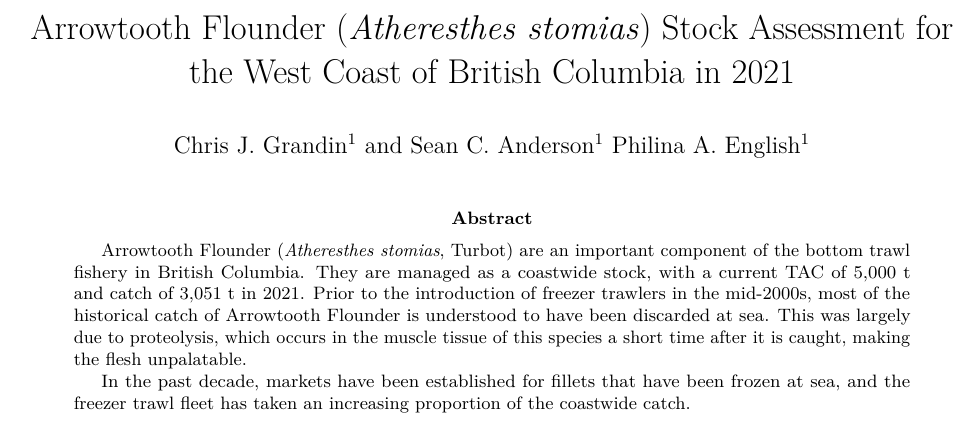
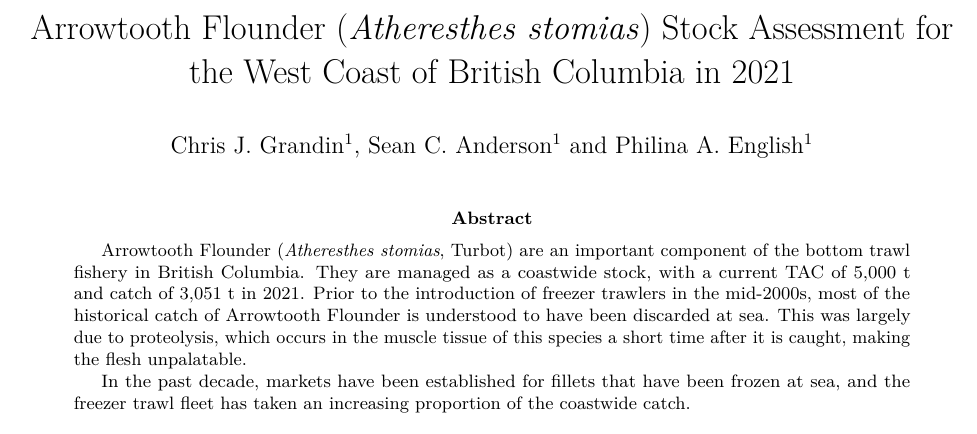
Before and after one commit to pbs-assess/arrowtooth, an R Markdown document (doc/index.Rmd): part of page 1 of 5, cut so that both start at the same text. Rendered offline with R 4.5, knitr and Pandoc, then LaTeX, with nearby package versions; drawn as R Markdown's standard PDF in place of the format the file asks for; some code elsewhere in the file could not run offline; common packages that the code uses without loading them are loaded.

Commit message:
punctuation and add me to French version

```diff
--- a/doc/index.Rmd
+++ b/doc/index.Rmd
@@ -2,10 +2,10 @@
 title: "Arrowtooth Flounder (*Atheresthes stomias*) Stock Assessment for the West Coast of British Columbia in 2021"
 french_title: "Évaluation du stock de la plie à dents de flèche (Atheresthes stomias) sur la côte ouest de la Colombie-Britannique en 2021 Colombie-Britannique en 2021"
 author: |
-  Chris J. Grandin^1^ and
-  Sean C. Anderson^1^
+  Chris J. Grandin^1^,
+  Sean C. Anderson^1^ and
   Philina A. English^1^
-author_list: "Grandin, C.J. and Anderson, S.C. and English, P.A."
+author_list: "Grandin, C.J., Anderson, S.C. and English, P.A."
 address: |
   ^1^Pacific Biological Station\
      Fisheries and Oceans Canada, 3190 Hammond Bay Road\
@@ -22,7 +22,7 @@ region: Pacific Region
 french_region: "Région du Pacifique"
 isbn: "978-0-660-38322-4"
 cat_no: "Fs70-6/2021-012E-PDF"
-citation_other_language: "Grandin, C.J. et Anderson, S.C. Title Here (*Latin Species Name*). DFO Secr. can. de consult. sci. du MPO. Doc. de rech 2019/nnn. iv + 13 p."
+citation_other_language: "Grandin, C.J., Anderson, S.C. et English, P.A. Title Here (*Latin Species Name*). DFO Secr. can. de consult. sci. du MPO. Doc. de rech 2019/nnn. iv + 13 p."
 
 abstract: |
   Arrowtooth Flounder (*Atheresthes stomias*, Turbot) are an important component of the bottom trawl fishery in British Columbia. They are managed as a coastwide stock, with a current TAC of 5,000 t and catch of 3,051 t in 2021. Prior to the introduction of freezer trawlers in the mid-2000s, most of the historical catch of Arrowtooth Flounder is understood to have been discarded at sea. This was largely due to proteolysis, which occurs in the muscle tissue of this species a short time after it is caught, making the flesh unpalatable.
```
